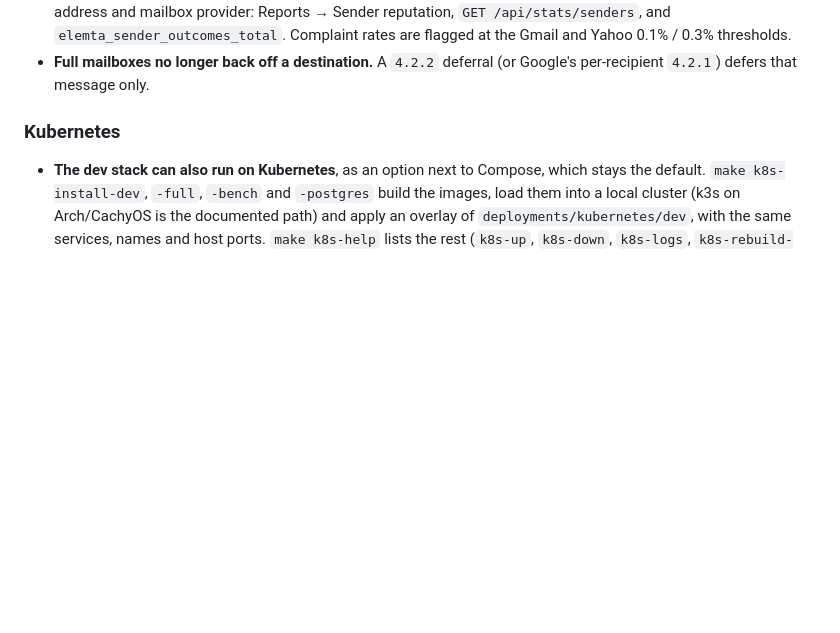
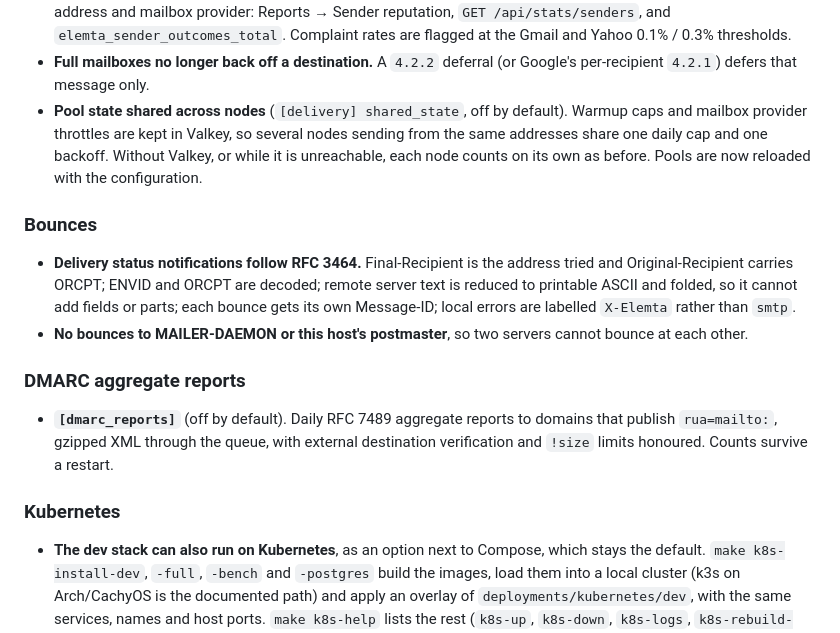
Before and after one commit to EvalAlan/elemta, a Markdown page: CHANGELOG.md, the part around the change. GitHub-like rendering; blank space fills up the shorter version.

Commit message:
CHANGELOG: add bounces, DMARC reports and shared pool state to v0.4.0
These merged after the v0.4.0 entry was cut (#17, #19, #20) and are in
the release.

```diff
--- a/CHANGELOG.md
+++ b/CHANGELOG.md
@@ -23,6 +23,28 @@
   Yahoo 0.1% / 0.3% thresholds.
 - **Full mailboxes no longer back off a destination.** A `4.2.2` deferral (or
   Google's per-recipient `4.2.1`) defers that message only.
+- **Pool state shared across nodes** (`[delivery] shared_state`, off by
+  default). Warmup caps and mailbox provider throttles are kept in Valkey, so
+  several nodes sending from the same addresses share one daily cap and one
+  backoff. Without Valkey, or while it is unreachable, each node counts on its
+  own as before. Pools are now reloaded with the configuration.
+
+### Bounces
+
+- **Delivery status notifications follow RFC 3464.** Final-Recipient is the
+  address tried and Original-Recipient carries ORCPT; ENVID and ORCPT are
+  decoded; remote server text is reduced to printable ASCII and folded, so it
+  cannot add fields or parts; each bounce gets its own Message-ID; local errors
+  are labelled `X-Elemta` rather than `smtp`.
+- **No bounces to MAILER-DAEMON or this host's postmaster**, so two servers
+  cannot bounce at each other.
+
+### DMARC aggregate reports
+
+- **`[dmarc_reports]`** (off by default). Daily RFC 7489 aggregate reports to
+  domains that publish `rua=mailto:`, gzipped XML through the queue, with
+  external destination verification and `!size` limits honoured. Counts
+  survive a restart.
 
 ### Kubernetes
 
```
